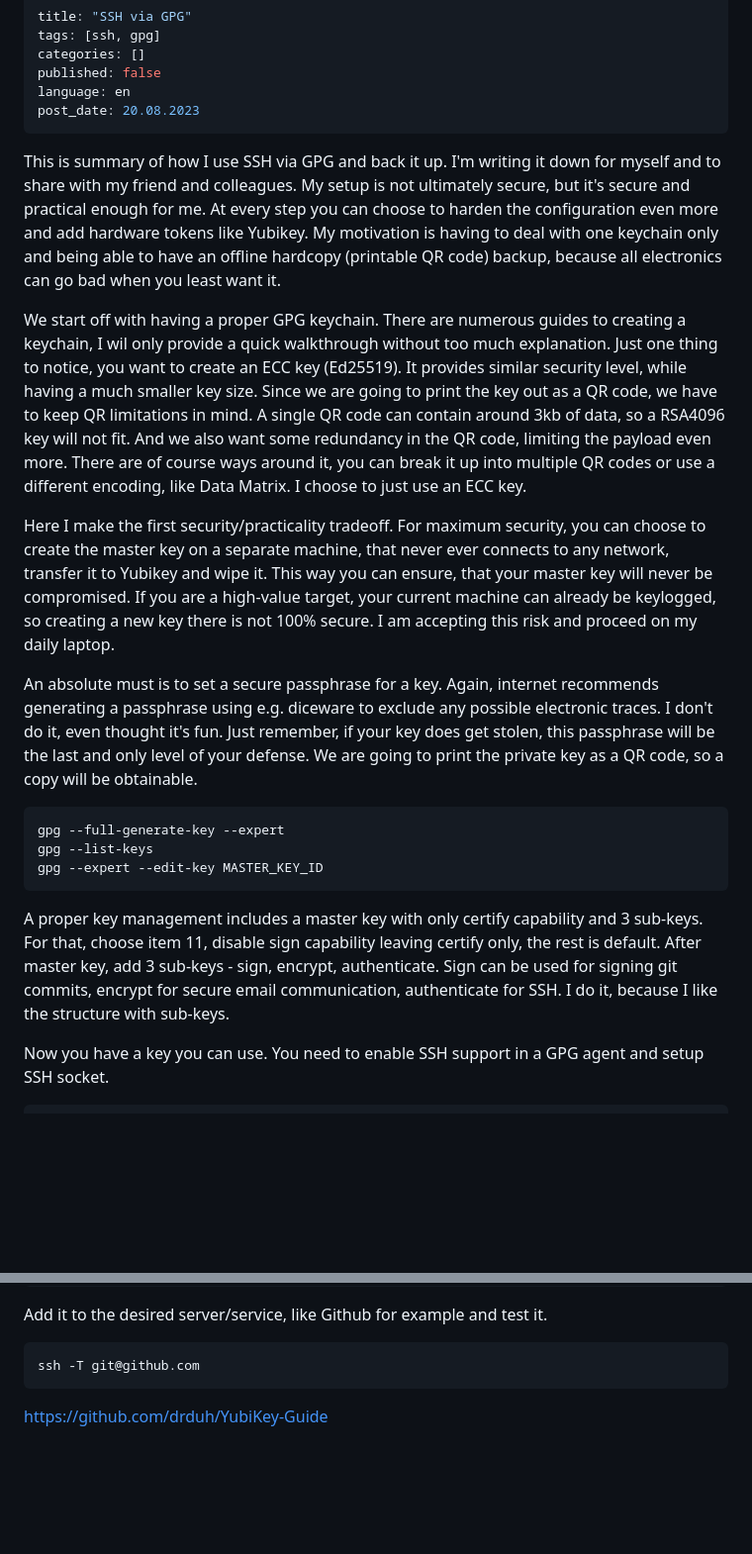
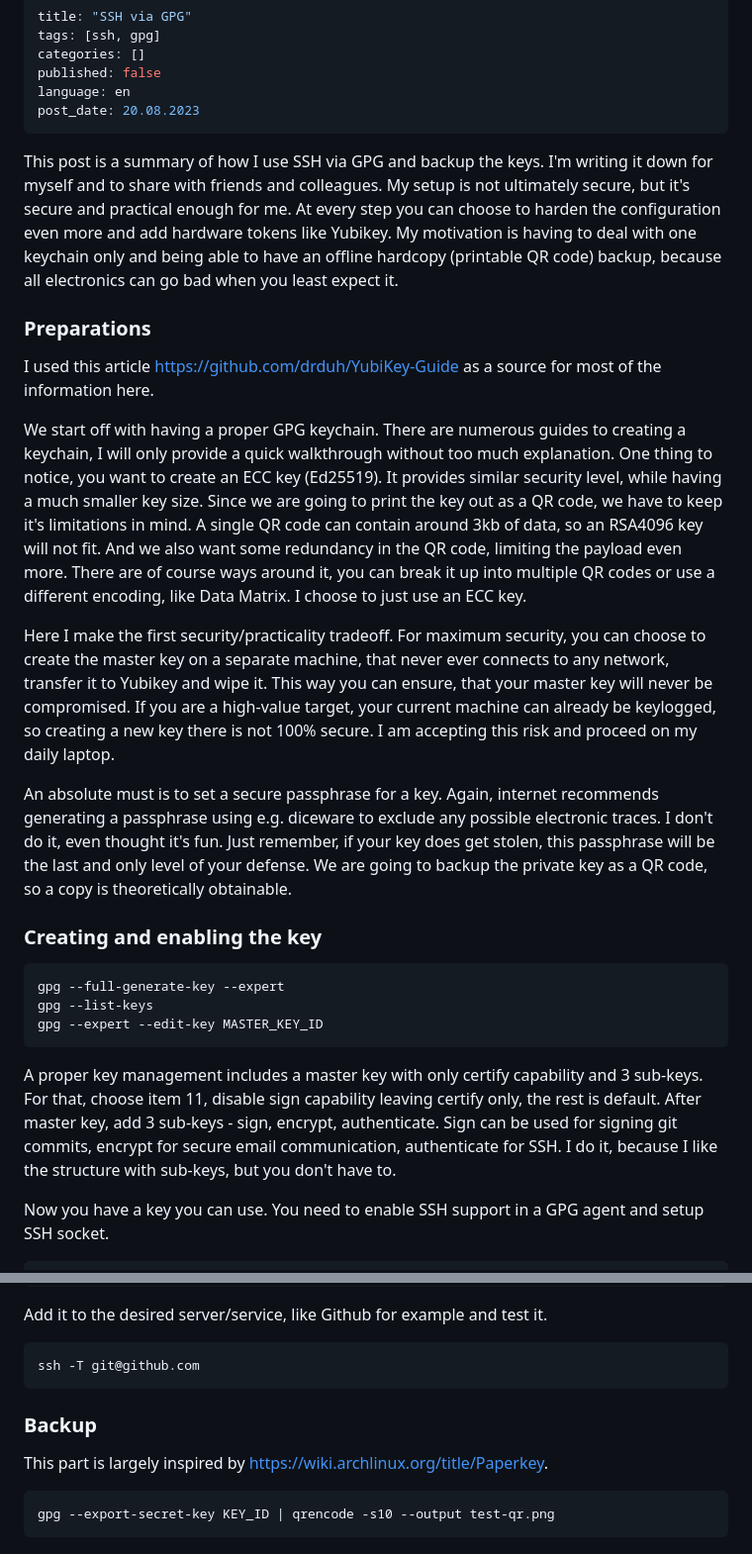
Before and after one commit to charnad/viktoras.de, a Markdown page: source/_posts/2023-08-20-ssh-via-gpg.md, 2 parts joined by grey strips. Shown at 99% size. Rendered like a GitHub page; blank space fills up the shorter version.

Commit message:
Updated text for ssh gpg post

```diff
--- a/source/_posts/2023-08-20-ssh-via-gpg.md
+++ b/source/_posts/2023-08-20-ssh-via-gpg.md
@@ -7,19 +7,25 @@ language: en
 post_date: 20.08.2023
 ---
 
-This is summary of how I use SSH via GPG and back it up. I'm writing it down for myself and to share with my friend and colleagues. My setup is not ultimately secure, but it's secure and practical enough for me. At every step you can choose to harden the configuration even more and add hardware tokens like Yubikey. My motivation is having to deal with one keychain only and being able to have an offline hardcopy (printable QR code) backup, because all electronics can go bad when you least want it.
+This post is a summary of how I use SSH via GPG and backup the keys. I'm writing it down for myself and to share with friends and colleagues. My setup is not ultimately secure, but it's secure and practical enough for me. At every step you can choose to harden the configuration even more and add hardware tokens like Yubikey. My motivation is having to deal with one keychain only and being able to have an offline hardcopy (printable QR code) backup, because all electronics can go bad when you least expect it.
 
-We start off with having a proper GPG keychain. There are numerous guides to creating a keychain, I wil only provide a quick walkthrough without too much explanation. Just one thing to notice, you want to create an ECC key (Ed25519). It provides similar security level, while having a much smaller key size. Since we are going to print the key out as a QR code, we have to keep QR limitations in mind. A single QR code can contain around 3kb of data, so a RSA4096 key will not fit. And we also want some redundancy in the QR code, limiting the payload even more. There are of course ways around it, you can break it up into multiple QR codes or use a different encoding, like Data Matrix. I choose to just use an ECC key.
+### Preparations
+
+I used this article https://github.com/drduh/YubiKey-Guide as a source for most of the information here.
+
+We start off with having a proper GPG keychain. There are numerous guides to creating a keychain, I will only provide a quick walkthrough without too much explanation. One thing to notice, you want to create an ECC key (Ed25519). It provides similar security level, while having a much smaller key size. Since we are going to print the key out as a QR code, we have to keep it's limitations in mind. A single QR code can contain around 3kb of data, so an RSA4096 key will not fit. And we also want some redundancy in the QR code, limiting the payload even more. There are of course ways around it, you can break it up into multiple QR codes or use a different encoding, like Data Matrix. I choose to just use an ECC key.
 
 Here I make the first security/practicality tradeoff. For maximum security, you can choose to create the master key on a separate machine, that never ever connects to any network, transfer it to Yubikey and wipe it. This way you can ensure, that your master key will never be compromised. If you are a high-value target, your current machine can already be keylogged, so creating a new key there is not 100% secure. I am accepting this risk and proceed on my daily laptop.
 
-An absolute must is to set a secure passphrase for a key. Again, internet recommends generating a passphrase using e.g. diceware to exclude any possible electronic traces. I don't do it, even thought it's fun. Just remember, if your key does get stolen, this passphrase will be the last and only level of your defense. We are going to print the private key as a QR code, so a copy will be obtainable.
+An absolute must is to set a secure passphrase for a key. Again, internet recommends generating a passphrase using e.g. diceware to exclude any possible electronic traces. I don't do it, even thought it's fun. Just remember, if your key does get stolen, this passphrase will be the last and only level of your defense. We are going to backup the private key as a QR code, so a copy is theoretically obtainable.
+
+### Creating and enabling the key
 
     gpg --full-generate-key --expert
     gpg --list-keys
     gpg --expert --edit-key MASTER_KEY_ID
 
-A proper key management includes a master key with only certify capability and 3 sub-keys. For that, choose item 11, disable sign capability leaving certify only, the rest is default. After master key, add 3 sub-keys - sign, encrypt, authenticate. Sign can be used for signing git commits, encrypt for secure email communication, authenticate for SSH. I do it, because I like the structure with sub-keys.
+A proper key management includes a master key with only certify capability and 3 sub-keys. For that, choose item 11, disable sign capability leaving certify only, the rest is default. After master key, add 3 sub-keys - sign, encrypt, authenticate. Sign can be used for signing git commits, encrypt for secure email communication, authenticate for SSH. I do it, because I like the structure with sub-keys, but you don't have to.
 
 Now you have a key you can use. You need to enable SSH support in a GPG agent and setup SSH socket.
 
@@ -38,6 +44,8 @@ Add it to the desired server/service, like Github for example and test it.
 
     ssh -T git@github.com
 
+### Backup
 
+This part is largely inspired by https://wiki.archlinux.org/title/Paperkey.
 
-https://github.com/drduh/YubiKey-Guide
+    gpg --export-secret-key KEY_ID | qrencode -s10 --output test-qr.png
```
